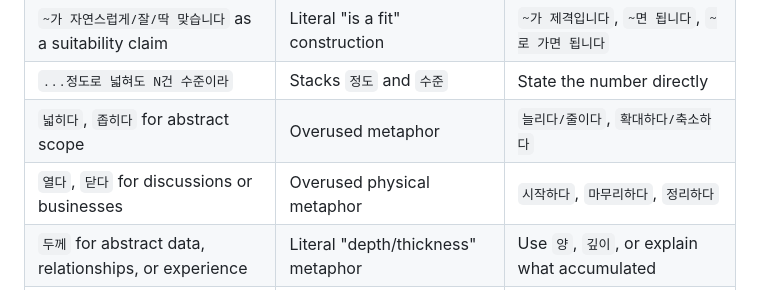
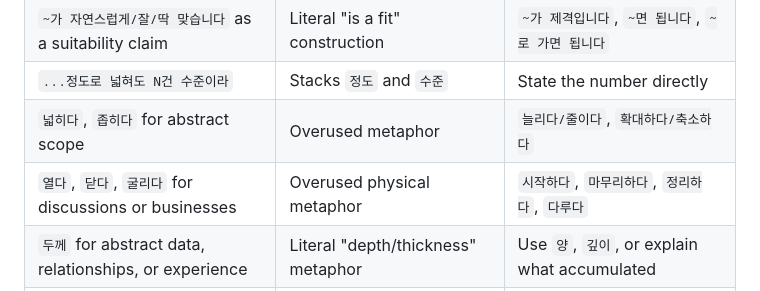
Before and after one commit to kargnas/skills, a Markdown page: skills/humanizer-kill-gpt/SKILL.md, the part around the change. Rendered like a GitHub page.

Commit message:
굴리다 과사용 사투리 제거

```diff
--- a/skills/humanizer-kill-gpt/SKILL.md
+++ b/skills/humanizer-kill-gpt/SKILL.md
@@ -240,7 +240,7 @@ These machine-translated structures sound immediately unnatural to native speake
 | `~가 자연스럽게/잘/딱 맞습니다` as a suitability claim | Literal "is a fit" construction | `~가 제격입니다`, `~면 됩니다`, `~로 가면 됩니다` |
 | `...정도로 넓혀도 N건 수준이라` | Stacks `정도` and `수준` | State the number directly |
 | `넓히다`, `좁히다` for abstract scope | Overused metaphor | `늘리다/줄이다`, `확대하다/축소하다` |
-| `열다`, `닫다` for discussions or businesses | Overused physical metaphor | `시작하다`, `마무리하다`, `정리하다` |
+| `열다`, `닫다`, `굴리다` for discussions or businesses | Overused physical metaphor | `시작하다`, `마무리하다`, `정리하다`, `다루다` |
 | `두께` for abstract data, relationships, or experience | Literal "depth/thickness" metaphor | Use `양`, `깊이`, or explain what accumulated |
 | `척추`, `등뼈` for a business or system | Literal body metaphor | `근간`, `뼈대`, `토대`, `기반` |
 | `-지는 않았습니다` | Unnecessary reservation | End with a direct assertion |
```
